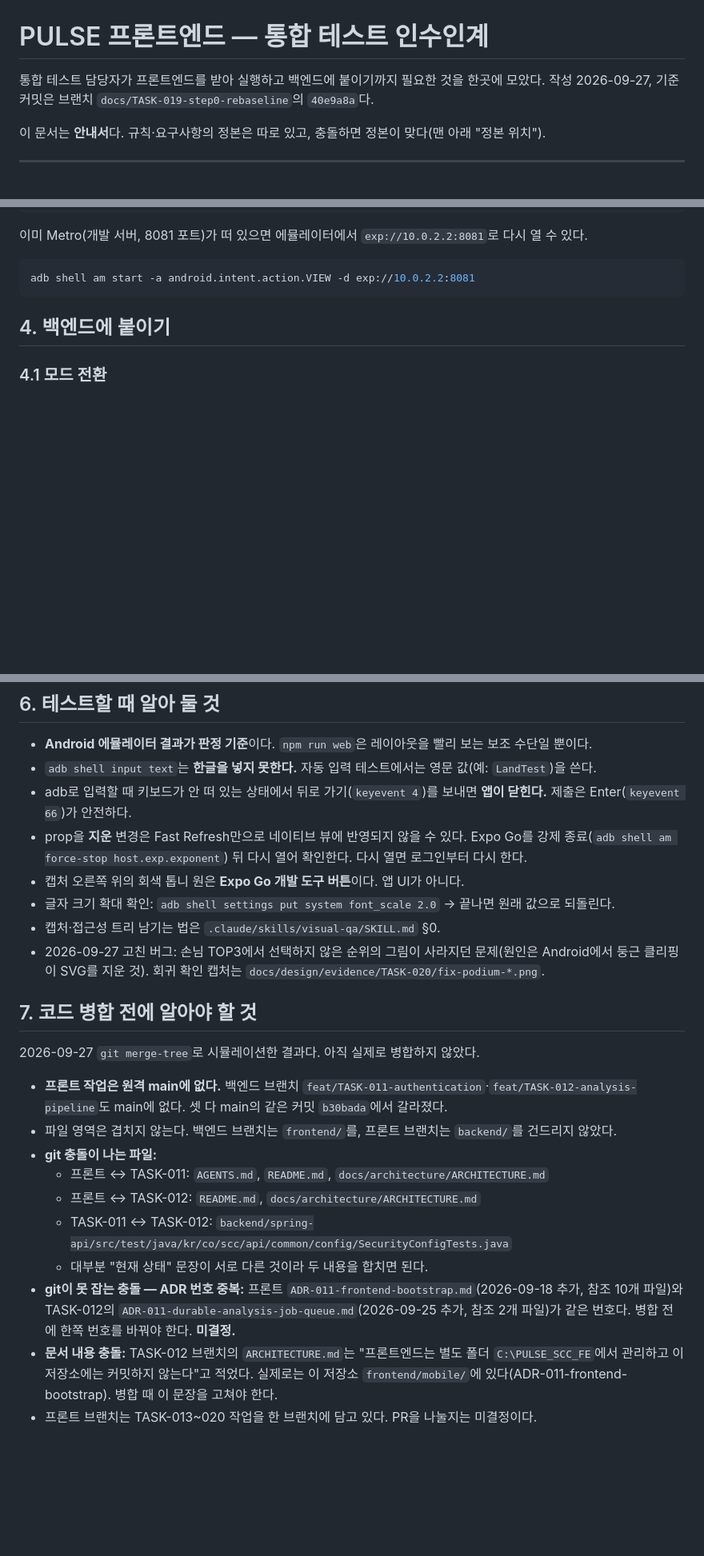
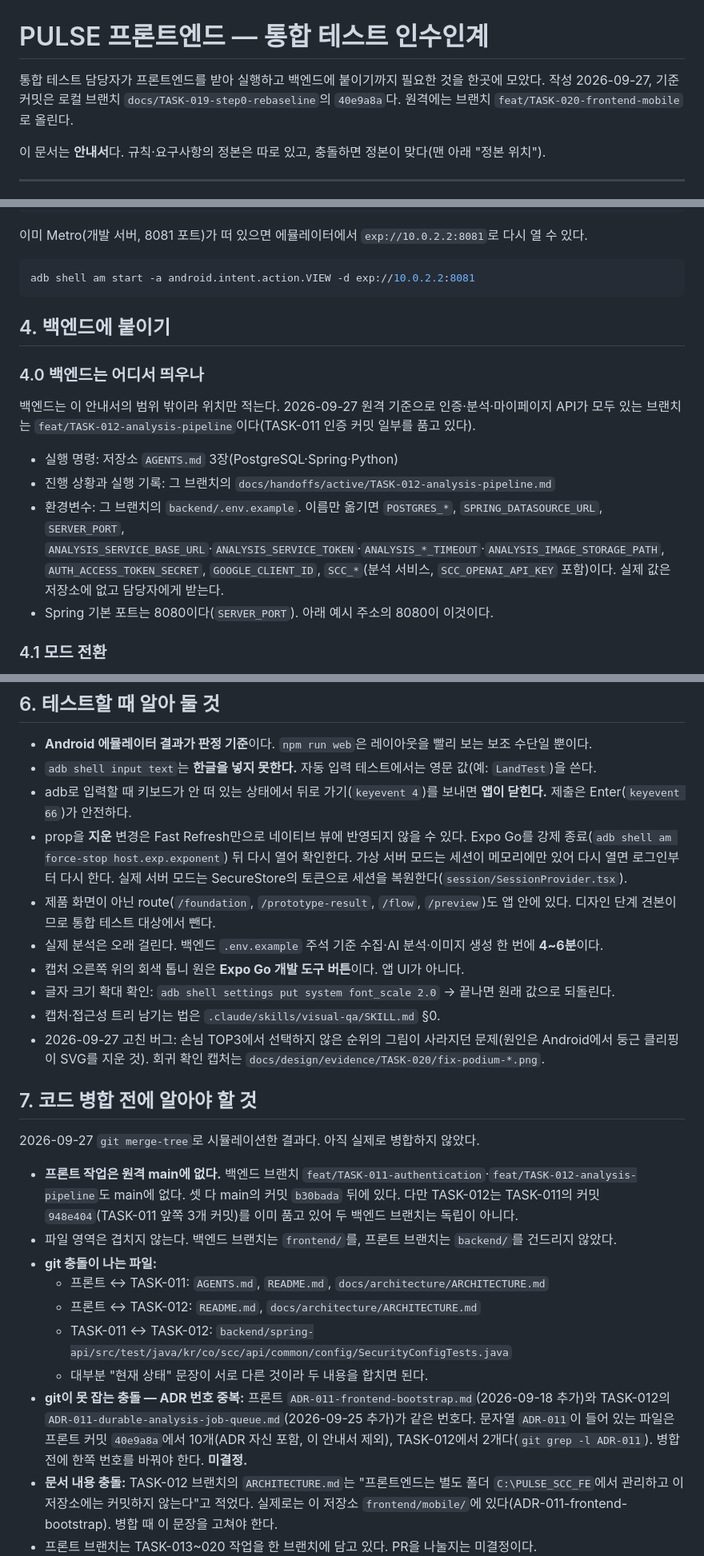
Before and after one commit to SKUnohtaekyung/PULSE_SCC, a Markdown page: frontend/mobile/INTEGRATION_GUIDE.md, 3 parts joined by grey strips. Shown at 80% size. Rendered like a GitHub page; blank space fills up the shorter version.

Commit message:
docs(mobile): apply review notes to the integration guide
백엔드 위치·환경변수 이름, 이미지 요청의 401 한계, 30초 refresh 유예,
ANALYSIS_RETRY_EXHAUSTED 처리, 분석 소요 시간, 비제품 route, 두 백엔드 브랜치의 관계를 더했다.

Co-Authored-By: Claude Opus 5.5 <noreply@anthropic.com>

```diff
--- a/frontend/mobile/INTEGRATION_GUIDE.md
+++ b/frontend/mobile/INTEGRATION_GUIDE.md
@@ -1,7 +1,7 @@
 # PULSE 프론트엔드 — 통합 테스트 인수인계
 
 통합 테스트 담당자가 프론트엔드를 받아 실행하고 백엔드에 붙이기까지 필요한 것을 한곳에 모았다.
-작성 2026-09-27, 기준 커밋은 브랜치 `docs/TASK-019-step0-rebaseline`의 `40e9a8a`다.
+작성 2026-09-27, 기준 커밋은 로컬 브랜치 `docs/TASK-019-step0-rebaseline`의 `40e9a8a`다. 원격에는 브랜치 `feat/TASK-020-frontend-mobile`로 올린다.
 
 이 문서는 **안내서**다. 규칙·요구사항의 정본은 따로 있고, 충돌하면 정본이 맞다(맨 아래 "정본 위치").
 
@@ -85,6 +85,15 @@ adb shell am start -a android.intent.action.VIEW -d exp://10.0.2.2:8081
 
 ## 4. 백엔드에 붙이기
 
+### 4.0 백엔드는 어디서 띄우나
+
+백엔드는 이 안내서의 범위 밖이라 위치만 적는다. 2026-09-27 원격 기준으로 인증·분석·마이페이지 API가 모두 있는 브랜치는 `feat/TASK-012-analysis-pipeline`이다(TASK-011 인증 커밋 일부를 품고 있다).
+
+- 실행 명령: 저장소 `AGENTS.md` 3장(PostgreSQL·Spring·Python)
+- 진행 상황과 실행 기록: 그 브랜치의 `docs/handoffs/active/TASK-012-analysis-pipeline.md`
+- 환경변수: 그 브랜치의 `backend/.env.example`. 이름만 옮기면 `POSTGRES_*`, `SPRING_DATASOURCE_URL`, `SERVER_PORT`, `ANALYSIS_SERVICE_BASE_URL`·`ANALYSIS_SERVICE_TOKEN`·`ANALYSIS_*_TIMEOUT`·`ANALYSIS_IMAGE_STORAGE_PATH`, `AUTH_ACCESS_TOKEN_SECRET`, `GOOGLE_CLIENT_ID`, `SCC_*`(분석 서비스, `SCC_OPENAI_API_KEY` 포함)이다. 실제 값은 저장소에 없고 담당자에게 받는다.
+- Spring 기본 포트는 8080이다(`SERVER_PORT`). 아래 예시 주소의 8080이 이것이다.
+
 ### 4.1 모드 전환
 
 `src/api/config.ts`가 정한다. **`EXPO_PUBLIC_API_BASE_URL` 값이 있으면 실제 서버(http) 모드, 없으면 가상 서버(fixture) 모드**다. `app.json`의 `expo.extra.apiBaseUrl`로도 줄 수 있다(환경변수가 우선).
@@ -167,7 +184,9 @@ npx expo start --go --android --clear
 - **Android 에뮬레이터 결과가 판정 기준**이다. `npm run web`은 레이아웃을 빨리 보는 보조 수단일 뿐이다.
 - `adb shell input text`는 **한글을 넣지 못한다.** 자동 입력 테스트에서는 영문 값(예: `LandTest`)을 쓴다.
 - adb로 입력할 때 키보드가 안 떠 있는 상태에서 뒤로 가기(`keyevent 4`)를 보내면 **앱이 닫힌다.** 제출은 Enter(`keyevent 66`)가 안전하다.
-- prop을 **지운** 변경은 Fast Refresh만으로 네이티브 뷰에 반영되지 않을 수 있다. Expo Go를 강제 종료(`adb shell am force-stop host.exp.exponent`) 뒤 다시 열어 확인한다. 다시 열면 로그인부터 다시 한다.
+- prop을 **지운** 변경은 Fast Refresh만으로 네이티브 뷰에 반영되지 않을 수 있다. Expo Go를 강제 종료(`adb shell am force-stop host.exp.exponent`) 뒤 다시 열어 확인한다. 가상 서버 모드는 세션이 메모리에만 있어 다시 열면 로그인부터 다시 한다. 실제 서버 모드는 SecureStore의 토큰으로 세션을 복원한다(`session/SessionProvider.tsx`).
+- 제품 화면이 아닌 route(`/foundation`, `/prototype-result`, `/flow`, `/preview`)도 앱 안에 있다. 디자인 단계 견본이므로 통합 테스트 대상에서 뺀다.
+- 실제 분석은 오래 걸린다. 백엔드 `.env.example` 주석 기준 수집·AI 분석·이미지 생성 한 번에 **4~6분**이다.
 - 캡처 오른쪽 위의 회색 톱니 원은 **Expo Go 개발 도구 버튼**이다. 앱 UI가 아니다.
 - 글자 크기 확대 확인: `adb shell settings put system font_scale 2.0` → 끝나면 원래 값으로 되돌린다.
 - 캡처·접근성 트리 남기는 법은 `.claude/skills/visual-qa/SKILL.md` §0.
@@ -177,14 +196,14 @@ npx expo start --go --android --clear
 
 2026-09-27 `git merge-tree`로 시뮬레이션한 결과다. 아직 실제로 병합하지 않았다.
 
-- **프론트 작업은 원격 main에 없다.** 백엔드 브랜치 `feat/TASK-011-authentication`·`feat/TASK-012-analysis-pipeline`도 main에 없다. 셋 다 main의 같은 커밋 `b30bada`에서 갈라졌다.
+- **프론트 작업은 원격 main에 없다.** 백엔드 브랜치 `feat/TASK-011-authentication`·`feat/TASK-012-analysis-pipeline`도 main에 없다. 셋 다 main의 커밋 `b30bada` 뒤에 있다. 다만 TASK-012는 TASK-011의 커밋 `948e404`(TASK-011 앞쪽 3개 커밋)를 이미 품고 있어 두 백엔드 브랜치는 독립이 아니다.
 - 파일 영역은 겹치지 않는다. 백엔드 브랜치는 `frontend/`를, 프론트 브랜치는 `backend/`를 건드리지 않았다.
 - **git 충돌이 나는 파일:**
   - 프론트 ↔ TASK-011: `AGENTS.md`, `README.md`, `docs/architecture/ARCHITECTURE.md`
   - 프론트 ↔ TASK-012: `README.md`, `docs/architecture/ARCHITECTURE.md`
   - TASK-011 ↔ TASK-012: `backend/spring-api/src/test/java/kr/co/scc/api/common/config/SecurityConfigTests.java`
   - 대부분 "현재 상태" 문장이 서로 다른 것이라 두 내용을 합치면 된다.
-- **git이 못 잡는 충돌 — ADR 번호 중복:** 프론트 `ADR-011-frontend-bootstrap.md`(2026-09-18 추가, 참조 10개 파일)와 TASK-012의 `ADR-011-durable-analysis-job-queue.md`(2026-09-25 추가, 참조 2개 파일)가 같은 번호다. 병합 전에 한쪽 번호를 바꿔야 한다. **미결정.**
+- **git이 못 잡는 충돌 — ADR 번호 중복:** 프론트 `ADR-011-frontend-bootstrap.md`(2026-09-18 추가)와 TASK-012의 `ADR-011-durable-analysis-job-queue.md`(2026-09-25 추가)가 같은 번호다. 문자열 `ADR-011`이 들어 있는 파일은 프론트 커밋 `40e9a8a`에서 10개(ADR 자신 포함, 이 안내서 제외), TASK-012에서 2개다(`git grep -l ADR-011`). 병합 전에 한쪽 번호를 바꿔야 한다. **미결정.**
 - **문서 내용 충돌:** TASK-012 브랜치의 `ARCHITECTURE.md`는 "프론트엔드는 별도 폴더 `C:\PULSE_SCC_FE`에서 관리하고 이 저장소에는 커밋하지 않는다"고 적었다. 실제로는 이 저장소 `frontend/mobile/`에 있다(ADR-011-frontend-bootstrap). 병합 때 이 문장을 고쳐야 한다.
 - 프론트 브랜치는 TASK-013~020 작업을 한 브랜치에 담고 있다. PR을 나눌지는 미결정이다.
 
```
Also changed, not shown: other parts of frontend/mobile/INTEGRATION_GUIDE.md (+10 -2 lines).
